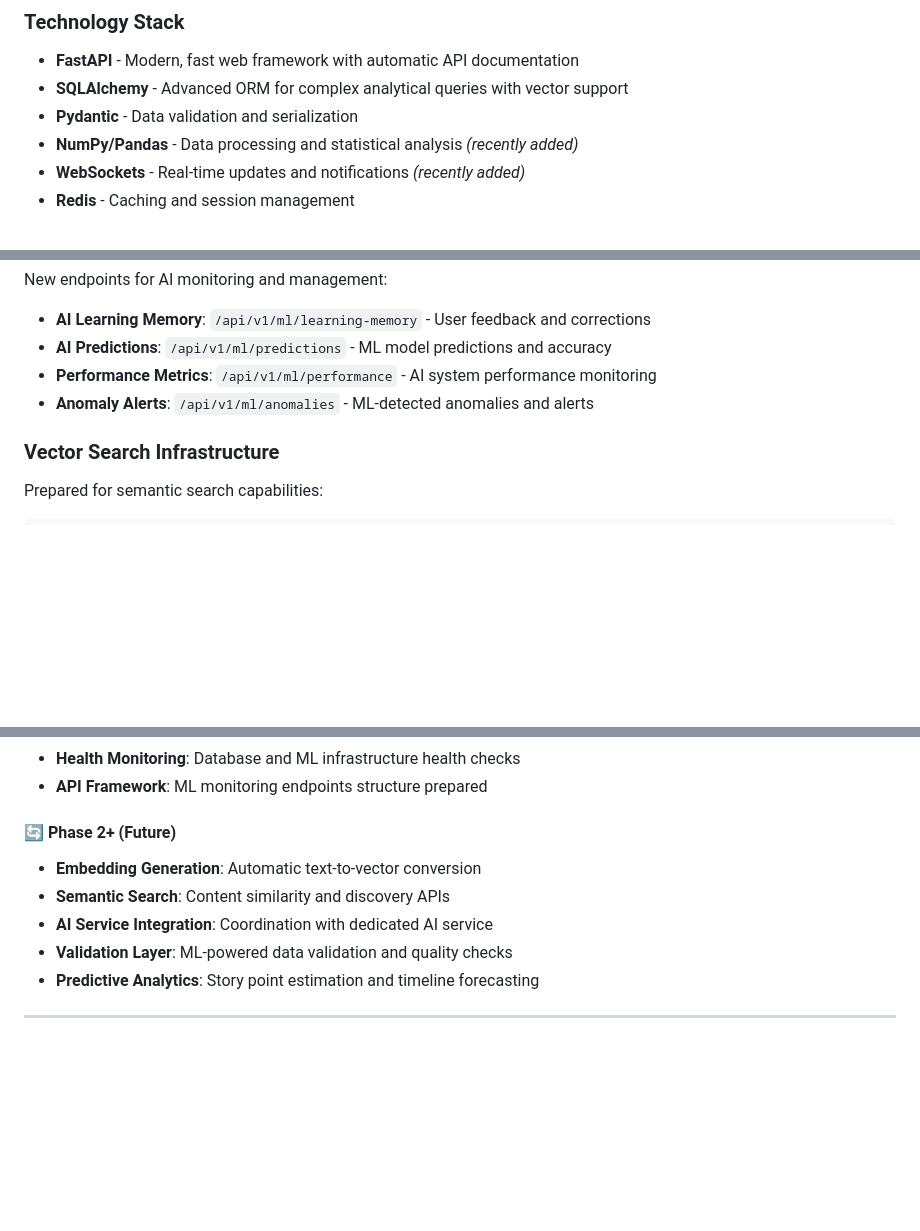
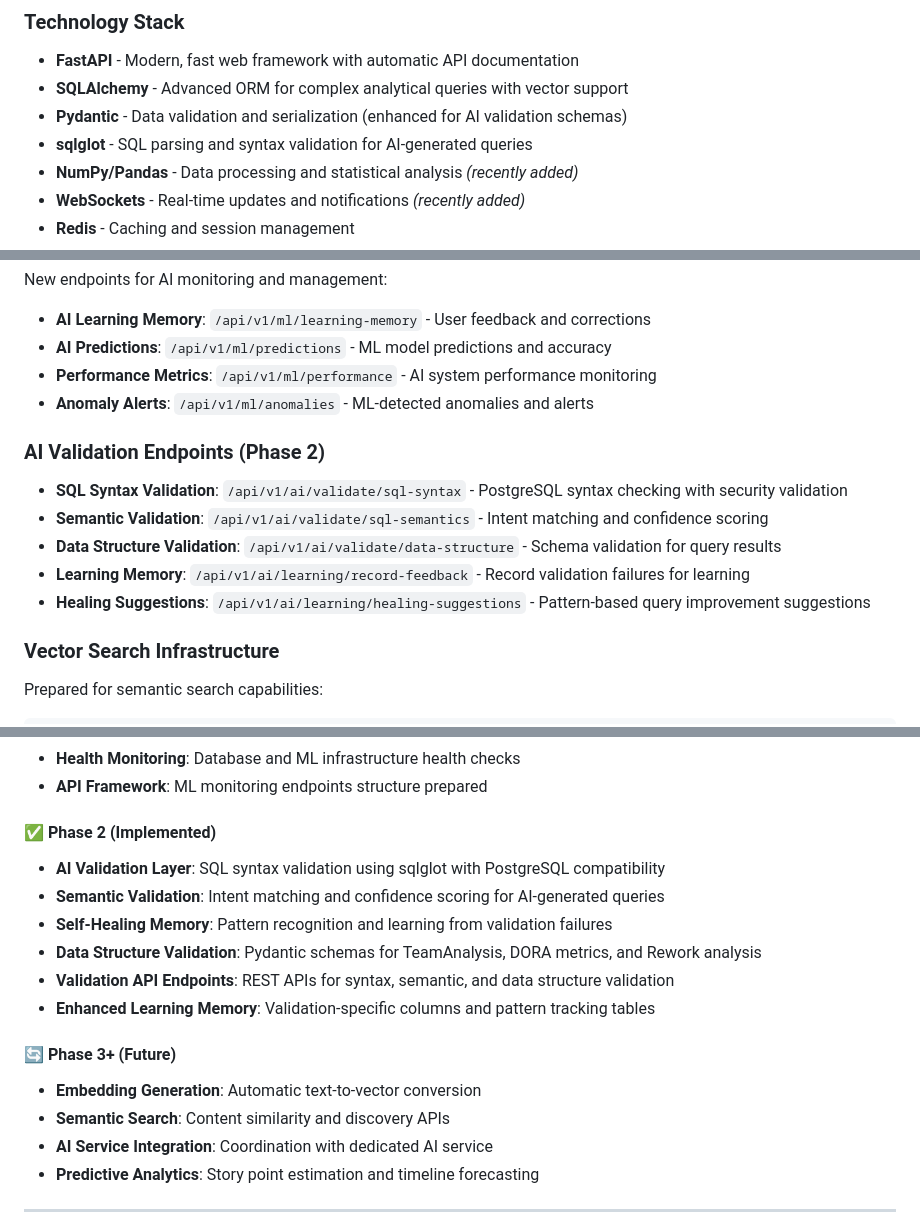
Before and after one commit to gustavoquinelato-wexinc/health-pulse, a Markdown page: services/backend-service/README.md, 3 parts joined by grey strips. Drawn GitHub-style; blank space fills up the shorter version.

Commit message:
BST-1710 Update documentation to reflect AI Phase 2 capabilities
- Update main README.md to mention AI validation in backend service description
- Add sqlglot to technology stack and self-healing AI validation capabilities
- Update backend service README.md with Phase 2 implementation status
- Add new AI validation endpoints documentation
- Mark Phase 2 as implemented instead of future
- Document new dependencies: sqlglot for SQL parsing and validation
- Add comprehensive AI validation API endpoints section

Documentation now accurately reflects the implemented AI validation layer with self-healing capabilities.

````diff
--- a/services/backend-service/README.md
+++ b/services/backend-service/README.md
@@ -38,7 +39,8 @@ Frontend ──► Analytics Backend ──► PostgreSQL Database (Enhanced)
 ### **Technology Stack**
 - **FastAPI** - Modern, fast web framework with automatic API documentation
 - **SQLAlchemy** - Advanced ORM for complex analytical queries with vector support
-- **Pydantic** - Data validation and serialization
+- **Pydantic** - Data validation and serialization (enhanced for AI validation schemas)
+- **sqlglot** - SQL parsing and syntax validation for AI-generated queries
 - **NumPy/Pandas** - Data processing and statistical analysis *(recently added)*
 - **WebSockets** - Real-time updates and notifications *(recently added)*
 - **Redis** - Caching and session management
@@ -230,6 +232,13 @@ New endpoints for AI monitoring and management:
 - **Performance Metrics**: `/api/v1/ml/performance` - AI system performance monitoring
 - **Anomaly Alerts**: `/api/v1/ml/anomalies` - ML-detected anomalies and alerts
 
+### **AI Validation Endpoints (Phase 2)**
+- **SQL Syntax Validation**: `/api/v1/ai/validate/sql-syntax` - PostgreSQL syntax checking with security validation
+- **Semantic Validation**: `/api/v1/ai/validate/sql-semantics` - Intent matching and confidence scoring
+- **Data Structure Validation**: `/api/v1/ai/validate/data-structure` - Schema validation for query results
+- **Learning Memory**: `/api/v1/ai/learning/record-feedback` - Record validation failures for learning
+- **Healing Suggestions**: `/api/v1/ai/learning/healing-suggestions` - Pattern-based query improvement suggestions
+
 ### **Vector Search Infrastructure**
 Prepared for semantic search capabilities:
 ```python
@@ -285,11 +294,18 @@ GET /health/ml
 - **Health Monitoring**: Database and ML infrastructure health checks
 - **API Framework**: ML monitoring endpoints structure prepared
 
-#### 🔄 Phase 2+ (Future)
+#### ✅ Phase 2 (Implemented)
+- **AI Validation Layer**: SQL syntax validation using sqlglot with PostgreSQL compatibility
+- **Semantic Validation**: Intent matching and confidence scoring for AI-generated queries
+- **Self-Healing Memory**: Pattern recognition and learning from validation failures
+- **Data Structure Validation**: Pydantic schemas for TeamAnalysis, DORA metrics, and Rework analysis
+- **Validation API Endpoints**: REST APIs for syntax, semantic, and data structure validation
+- **Enhanced Learning Memory**: Validation-specific columns and pattern tracking tables
+
+#### 🔄 Phase 3+ (Future)
 - **Embedding Generation**: Automatic text-to-vector conversion
 - **Semantic Search**: Content similarity and discovery APIs
 - **AI Service Integration**: Coordination with dedicated AI service
-- **Validation Layer**: ML-powered data validation and quality checks
 - **Predictive Analytics**: Story point estimation and timeline forecasting
 
 ---
````
Also changed, not shown: other parts of services/backend-service/README.md (+1 -0 lines), README.md (+3 -3 lines).
